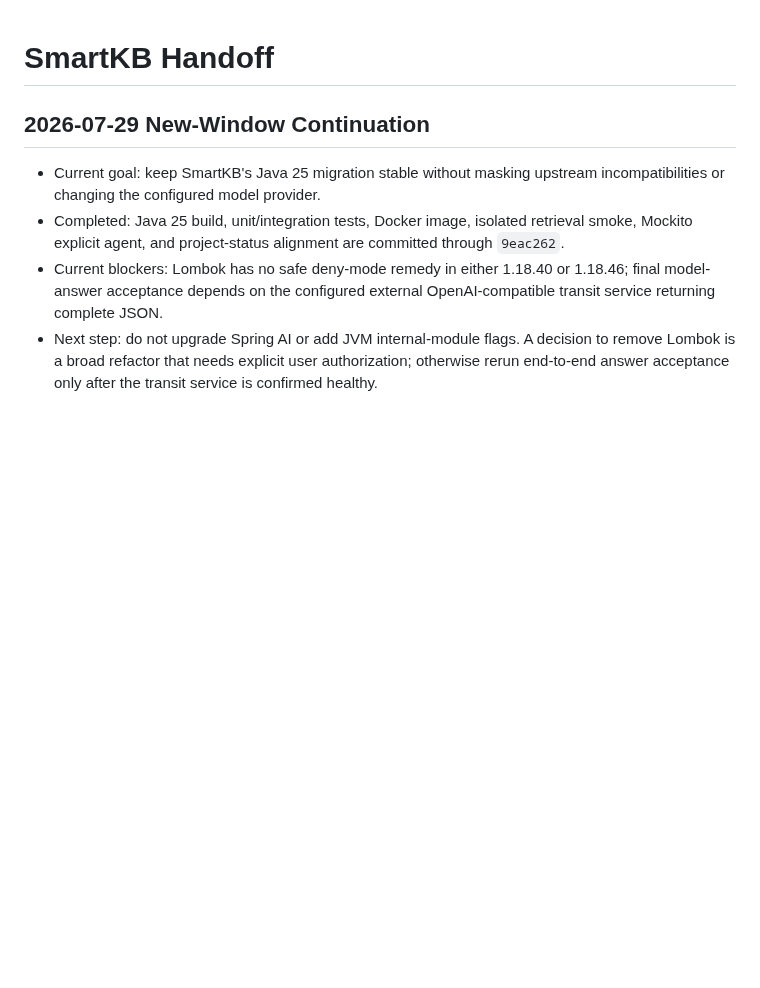
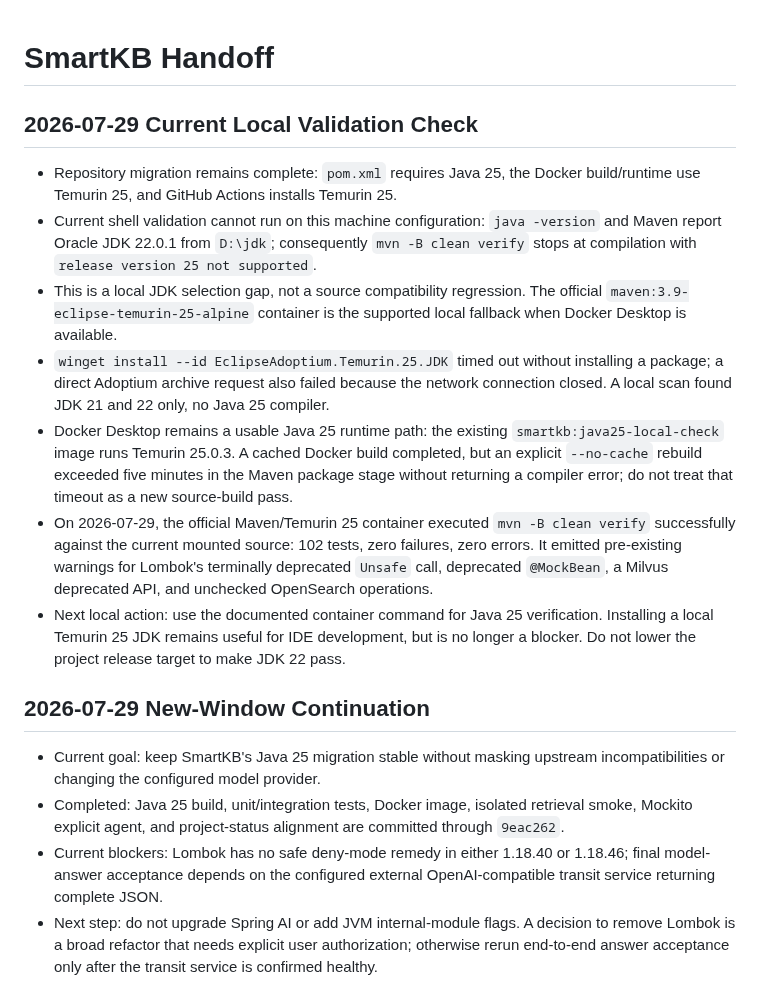
Before and after one commit to xiongzhi-xz/smartkb-java21-spring-ai-rag, a Markdown page: HANDOFF.md, the part around the change. Drawn GitHub-style; blank space fills up the shorter version.

Commit message:
docs: add containerized java 25 verification

```diff
--- a/HANDOFF.md
+++ b/HANDOFF.md
@@ -1,4 +1,14 @@
 # SmartKB Handoff
+
+## 2026-07-29 Current Local Validation Check
+
+- Repository migration remains complete: `pom.xml` requires Java 25, the Docker build/runtime use Temurin 25, and GitHub Actions installs Temurin 25.
+- Current shell validation cannot run on this machine configuration: `java -version` and Maven report Oracle JDK 22.0.1 from `D:\jdk`; consequently `mvn -B clean verify` stops at compilation with `release version 25 not supported`.
+- This is a local JDK selection gap, not a source compatibility regression. The official `maven:3.9-eclipse-temurin-25-alpine` container is the supported local fallback when Docker Desktop is available.
+- `winget install --id EclipseAdoptium.Temurin.25.JDK` timed out without installing a package; a direct Adoptium archive request also failed because the network connection closed. A local scan found JDK 21 and 22 only, no Java 25 compiler.
+- Docker Desktop remains a usable Java 25 runtime path: the existing `smartkb:java25-local-check` image runs Temurin 25.0.3. A cached Docker build completed, but an explicit `--no-cache` rebuild exceeded five minutes in the Maven package stage without returning a compiler error; do not treat that timeout as a new source-build pass.
+- On 2026-07-29, the official Maven/Temurin 25 container executed `mvn -B clean verify` successfully against the current mounted source: 102 tests, zero failures, zero errors. It emitted pre-existing warnings for Lombok's terminally deprecated `Unsafe` call, deprecated `@MockBean`, a Milvus deprecated API, and unchecked OpenSearch operations.
+- Next local action: use the documented container command for Java 25 verification. Installing a local Temurin 25 JDK remains useful for IDE development, but is no longer a blocker. Do not lower the project release target to make JDK 22 pass.
 
 ## 2026-07-29 New-Window Continuation
 
```
Also changed, not shown: README.md (+11 -0 lines), TESTING.md (+11 -0 lines).
